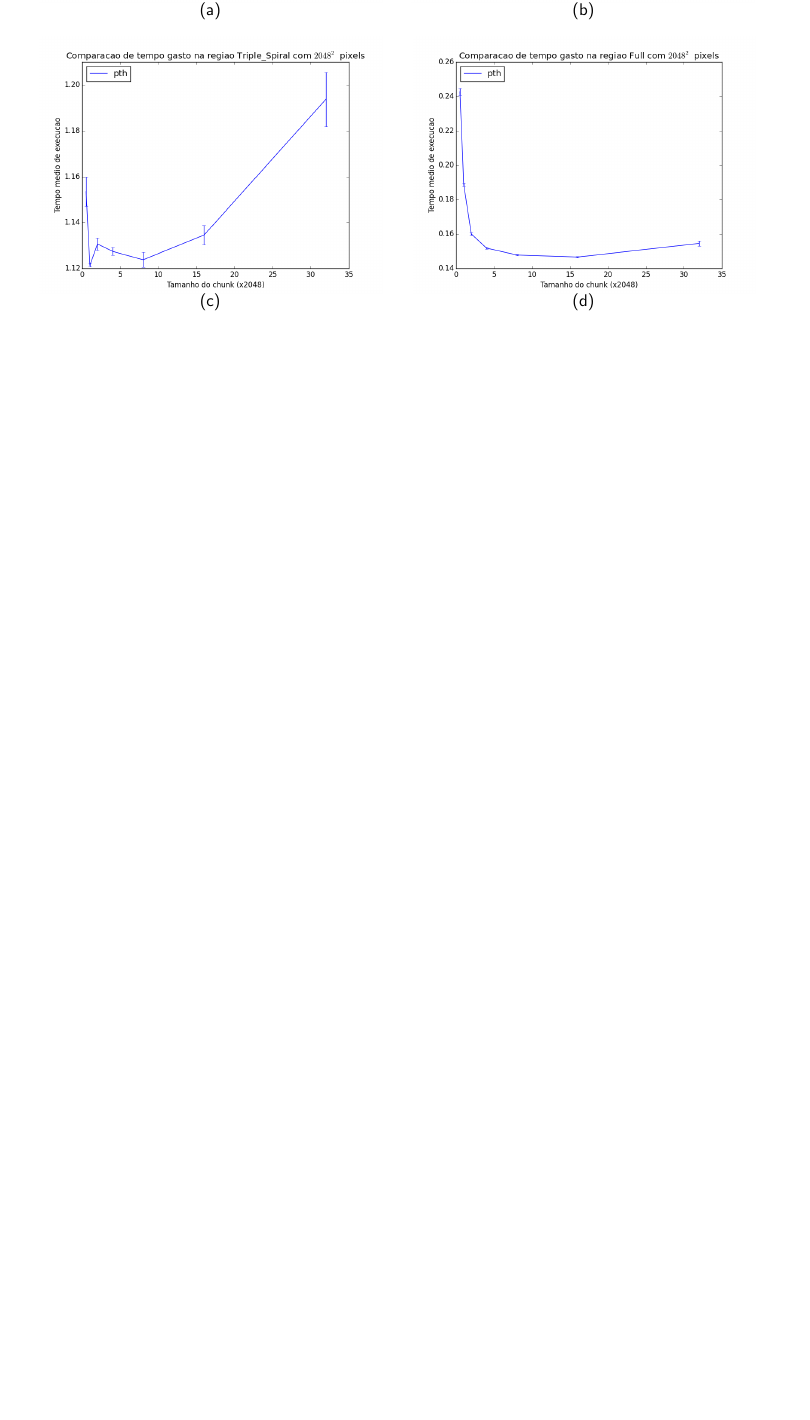
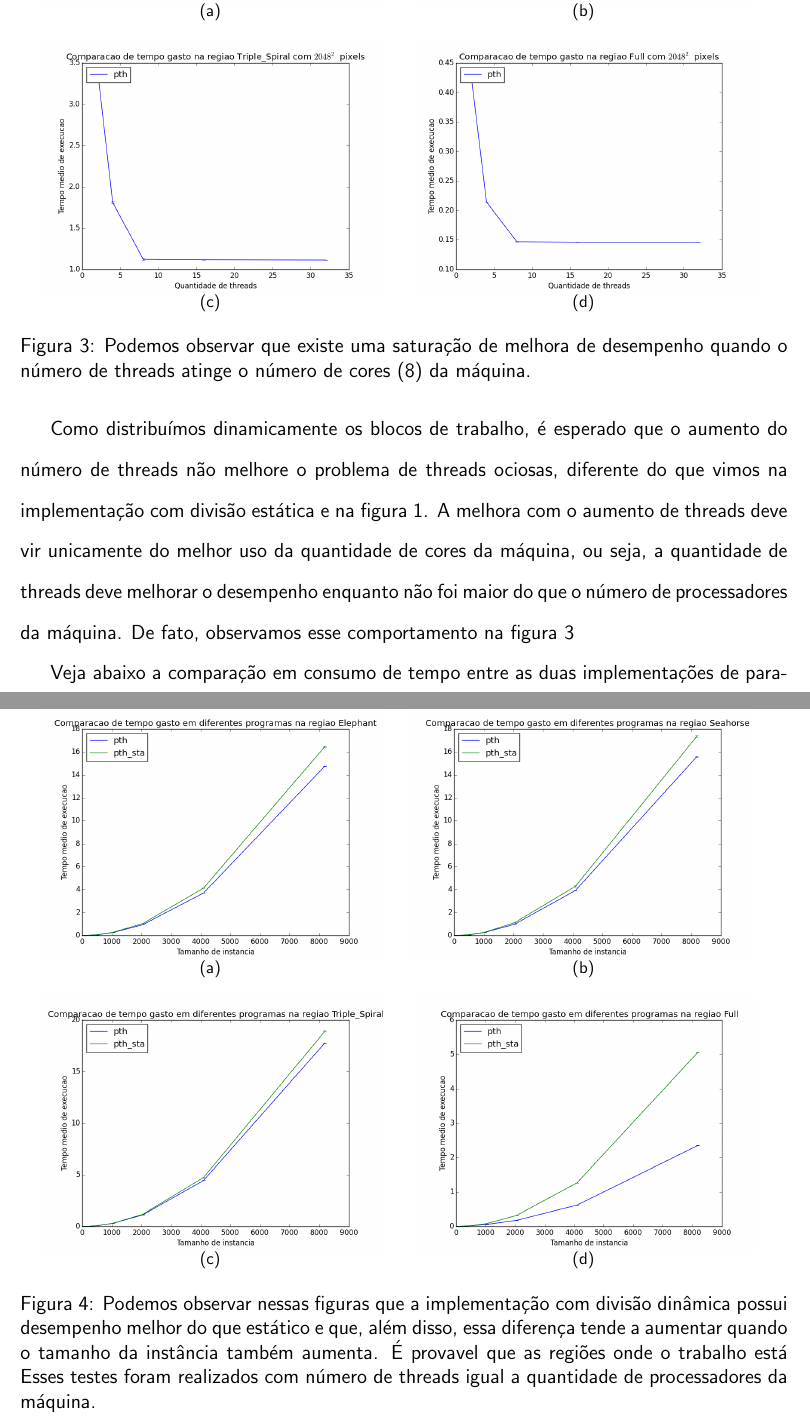
Before and after one commit to gustavoem/MAC0219, a LaTeX document (EP1/doc/relatorio_ep1.tex): part of page 8 of 11 before the commit and two parts of pages 8 and 9 of 12 after it, the two joined at a grey line, cut so that both start at the same text, the shorter picture padded with empty space. Compiled offline with pdfLaTeX.

Commit message:
Finished Pthreads part of the report

```diff
--- a/EP1/doc/relatorio_ep1.tex
+++ b/EP1/doc/relatorio_ep1.tex
@@ -241,7 +244,80 @@ bem dividido.
+\begin{figure}[!h]
     \centering
-    \includegraphics[scale=.5]{time_x_thread_numpth.png}
+    \begin{tabular}{c c}
+        \subfigure[] {\scalebox{.35}{
+            \includegraphics{pthread_numthreads/time_x_thread_numpth2048_elephant.png}}
+            \label {fig:pthreads_num_threads:A}
+        }
+        &
+        \subfigure[] {\scalebox{.35}{
+        \includegraphics{pthread_numthreads/time_x_thread_numpth2048_seahorse.png}
+        }
+            \label {fig:pthreads_num_threads:B}
+        }
+        \\
+        \subfigure[] {\scalebox{.35}{
+            \includegraphics{pthread_numthreads/time_x_thread_numpth2048_triple_spiral.png}}
+            \label {fig:pthreads_num_threads:C}
+        }
+        &
+        \subfigure[] {\scalebox{.35}{
+            \includegraphics{pthread_numthreads/time_x_thread_numpth2048_full.png}}
+            \label {fig:pthreads_num_threads:D}
+        }
+
+    \end{tabular}
+    \caption{Podemos observar que existe uma saturação de melhora de
+    desempenho quando o número de threads atinge o número de cores (8)
+    da máquina.}
+    \label{fig:pthreads_thread_num}
 \end{figure}
 
+Como distribuímos dinamicamente os blocos de trabalho, é esperado que
+o aumento do número de threads não melhore o problema de threads
+ociosas, diferente do que vimos na implementação com divisão estática
+e na figura \ref{fig:higher_thread_num}. A melhora com o aumento de
+threads deve vir unicamente do melhor uso da quantidade de cores da
+máquina, ou seja, a quantidade de threads deve melhorar o desempenho
+enquanto não foi maior do que o número de processadores da máquina.
+De fato, observamos esse comportamento na figura
+\ref{fig:pthreads_thread_num}
+
+Veja abaixo a comparação em consumo de tempo entre as duas
+implementações de paralelismo com Pthreads:
+\begin{figure}[!h]
+    \centering
+    \begin{tabular}{c c}
+        \subfigure[] {\scalebox{.35}{
+            \includegraphics{pthread_din_sta/time_x_sizepth-pth_staelephant.png}}
+            \label {fig:pthreads_din_sta:A}
+        }
+        &
+        \subfigure[] {\scalebox{.35}{
+        \includegraphics{pthread_din_sta/time_x_sizepth-pth_staseahorse.png}
+        }
+            \label {fig:pthreads_din_sta:B}
+        }
+        \\
+        \subfigure[] {\scalebox{.35}{
+            \includegraphics{pthread_din_sta/time_x_sizepth-pth_statriple_spiral.png}}
+            \label {fig:pthreads_din_sta:C}
+        }
+        &
+        \subfigure[] {\scalebox{.35}{
+            \includegraphics{pthread_din_sta/time_x_sizepth-pth_stafull.png}}
+            \label {fig:pthreads_din_sta:D}
+        }
+
+    \end{tabular}
+    \caption{Podemos observar nessas figuras que a implementação com
+    divisão dinâmica possui desempenho melhor do que estático e que,
+    além disso, essa diferença tende a aumentar quando o tamanho da
+    instância também aumenta. É provavel que as regiões onde o trabalho
+    está
+    Esses testes foram realizados com número de threads igual
+    a quantidade de processadores da máquina.}
+    \label{fig:pthreads_din_sta}
+\end{figure}
 
 
 \newpage
```
Also changed, not shown: EP1/doc/img/pth_din_x_sta.png (deleted), EP1/doc/img/pthread_chunk/time_x_chunk_sizepth2048elephant.png (renamed from EP1/doc/img/time_x_chunk_sizepth2048elephant.png), EP1/doc/img/pthread_chunk/time_x_chunk_sizepth2048full.png (renamed from EP1/doc/img/time_x_chunk_sizepth2048full.png), EP1/doc/img/pthread_chunk/time_x_chunk_sizepth2048seahorse_valley.png (renamed from EP1/doc/img/time_x_chunk_sizepth2048seahorse_valley.png), EP1/doc/img/pthread_chunk/time_x_chunk_sizepth2048triple_spiral.png (renamed from EP1/doc/img/time_x_chunk_sizepth2048triple_spiral.png), EP1/doc/img/pthread_din_sta/time_x_sizepth-pth_staelephant.png (added), EP1/doc/img/pthread_din_sta/time_x_sizepth-pth_stafull.png (added), EP1/doc/img/pthread_din_sta/time_x_sizepth-pth_staseahorse.png (added), EP1/doc/img/pthread_din_sta/time_x_sizepth-pth_statriple_spiral.png (added), EP1/doc/img/pthread_numthreads/time_x_thread_numpth.png (renamed from EP1/doc/img/time_x_thread_numpth.png), EP1/doc/img/pthread_numthreads/time_x_thread_numpth2048_elephant.png (renamed from EP1/doc/img/time_x_thread_numpth2048_elephant.png), EP1/doc/img/pthread_numthreads/time_x_thread_numpth2048_full.png (renamed from EP1/doc/img/time_x_thread_numpth2048_full.png), EP1/doc/img/pthread_numthreads/time_x_thread_numpth2048_seahorse.png (renamed from EP1/doc/img/time_x_thread_numpth2048_seahorse.png), EP1/doc/img/pthread_numthreads/time_x_thread_numpth2048_triple_spiral.png (renamed from EP1/doc/img/time_x_thread_numpth2048_triple_spiral.png), 4 more files.
